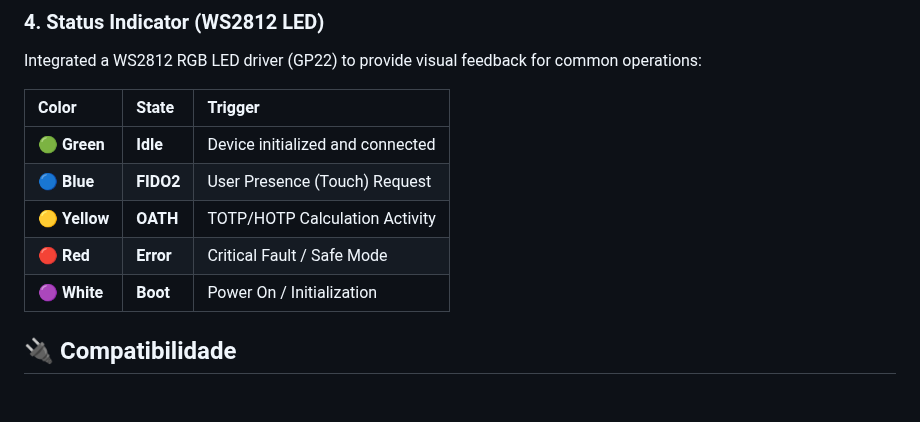
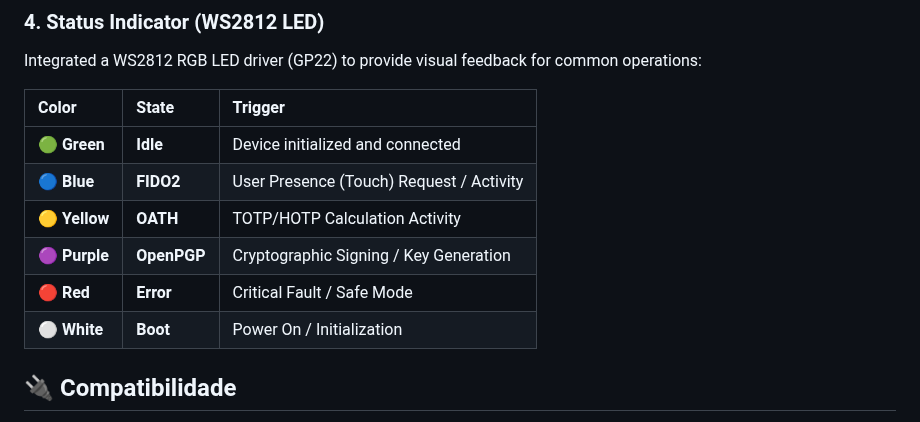
Before and after one commit to zequinha-taveira/OpenToken, a Markdown page: README.md, the part around the change. Rendered like a GitHub page; blank space fills up the shorter version.

Commit message:
docs: Add OpenPGP state, clarify FIDO2 state, and correct Boot state emoji.

```diff
--- a/README.md
+++ b/README.md
@@ -49,10 +49,11 @@ Integrated a WS2812 RGB LED driver (GP22) to provide visual feedback for common
 | Color | State | Trigger |
 | :--- | :--- | :--- |
 | 🟢 **Green** | **Idle** | Device initialized and connected |
-| 🔵 **Blue** | **FIDO2** | User Presence (Touch) Request |
+| 🔵 **Blue** | **FIDO2** | User Presence (Touch) Request / Activity |
 | 🟡 **Yellow**| **OATH** | TOTP/HOTP Calculation Activity |
+| 🟣 **Purple**| **OpenPGP**| Cryptographic Signing / Key Generation |
 | 🔴 **Red** | **Error** | Critical Fault / Safe Mode |
-| 🟣 **White** | **Boot** | Power On / Initialization |
+| ⚪ **White** | **Boot** | Power On / Initialization |
 
 ## 🔌 Compatibilidade
 
```
